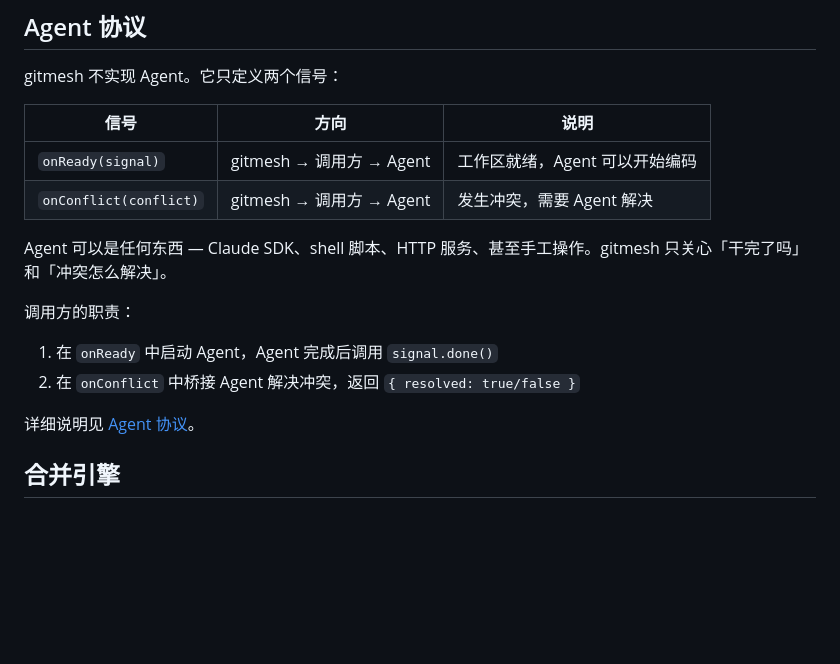
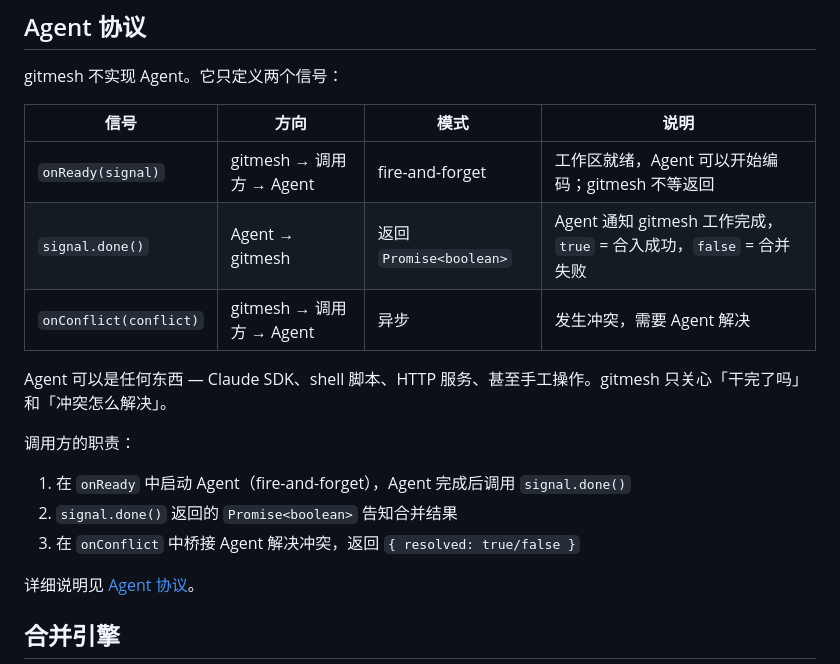
Before and after one commit to neil-ji/git-mesh, a Markdown page: docs/core-concepts.md, the part around the change. Rendered like a GitHub page; blank space fills up the shorter version.

```diff
--- a/docs/core-concepts.md
+++ b/docs/core-concepts.md
@@ -47,16 +47,18 @@ Worktree 层是 gitmesh 内部使用的，不暴露为公开 API。调用方通
 
 gitmesh 不实现 Agent。它只定义两个信号：
 
-| 信号 | 方向 | 说明 |
-|------|------|------|
-| `onReady(signal)` | gitmesh → 调用方 → Agent | 工作区就绪，Agent 可以开始编码 |
-| `onConflict(conflict)` | gitmesh → 调用方 → Agent | 发生冲突，需要 Agent 解决 |
+| 信号 | 方向 | 模式 | 说明 |
+|------|------|------|------|
+| `onReady(signal)` | gitmesh → 调用方 → Agent | fire-and-forget | 工作区就绪，Agent 可以开始编码；gitmesh 不等返回 |
+| `signal.done()` | Agent → gitmesh | 返回 `Promise<boolean>` | Agent 通知 gitmesh 工作完成，`true` = 合入成功，`false` = 合并失败 |
+| `onConflict(conflict)` | gitmesh → 调用方 → Agent | 异步 | 发生冲突，需要 Agent 解决 |
 
 Agent 可以是任何东西 — Claude SDK、shell 脚本、HTTP 服务、甚至手工操作。gitmesh 只关心「干完了吗」和「冲突怎么解决」。
 
 调用方的职责：
-1. 在 `onReady` 中启动 Agent，Agent 完成后调用 `signal.done()`
-2. 在 `onConflict` 中桥接 Agent 解决冲突，返回 `{ resolved: true/false }`
+1. 在 `onReady` 中启动 Agent（fire-and-forget），Agent 完成后调用 `signal.done()`
+2. `signal.done()` 返回的 `Promise<boolean>` 告知合并结果
+3. 在 `onConflict` 中桥接 Agent 解决冲突，返回 `{ resolved: true/false }`
 
 详细说明见 [Agent 协议](./agent-protocol.md)。
 
```
Also changed, not shown: docs/advanced-usage.md (+34 -16 lines).
